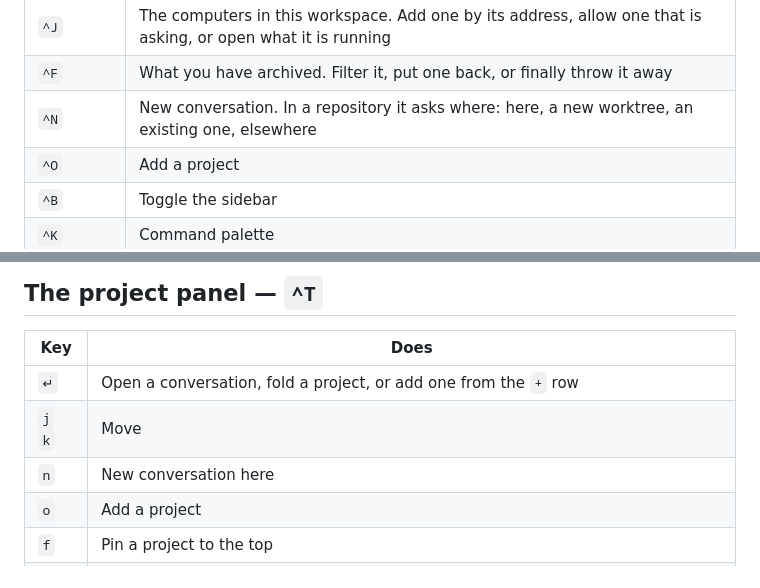
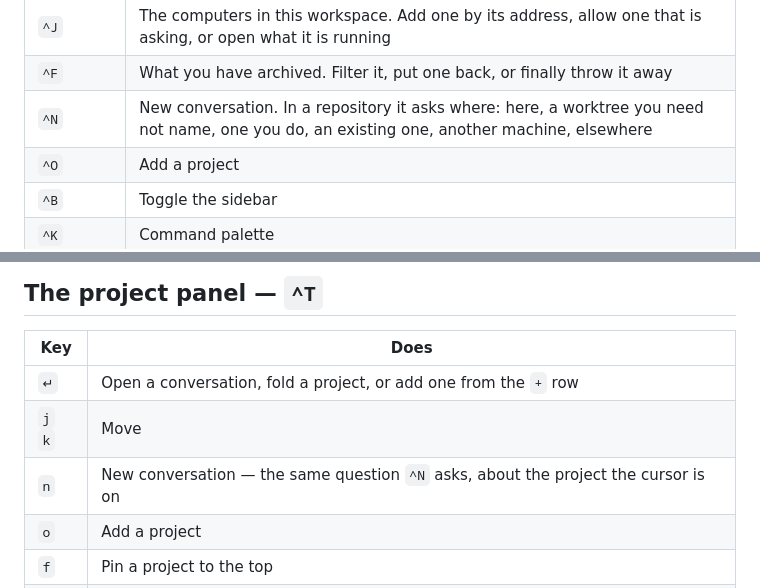
Before and after one commit to neoswarm/neosh, a Markdown page: AGENTS.md, 2 parts joined by grey strips. Drawn GitHub-style.

```diff
--- a/AGENTS.md
+++ b/AGENTS.md
@@ -319,7 +319,7 @@ registry — this table is what ships.
 | `^T` | Projects and conversations. Switching is never refused — turns keep running where they are |
 | `^J` | The computers in this workspace. Add one by its address, allow one that is asking, or open what it is running |
 | `^F` | What you have archived. Filter it, put one back, or finally throw it away |
-| `^N` | New conversation. In a repository it asks where: here, a new worktree, an existing one, elsewhere |
+| `^N` | New conversation. In a repository it asks where: here, a worktree you need not name, one you do, an existing one, another machine, elsewhere |
 | `^O` | Add a project |
 | `^B` | Toggle the sidebar |
 | `^K` | Command palette |
@@ -412,7 +412,7 @@ says how many are asking, `^T` is where you go, and it opens when you get there.
 |---|---|
 | `↵` | Open a conversation, fold a project, or add one from the `+` row |
 | `j` `k` | Move |
-| `n` | New conversation here |
+| `n` | New conversation — the same question `^N` asks, about the project the cursor is on |
 | `o` | Add a project |
 | `f` | Pin a project to the top |
 | `J` `K` | Reorder within a group |
```
Also changed, not shown: docs/adr/0042-somewhere-clean-to-try-this.md (added, +81 -0 lines), docs/config.md (+24 -7 lines).
